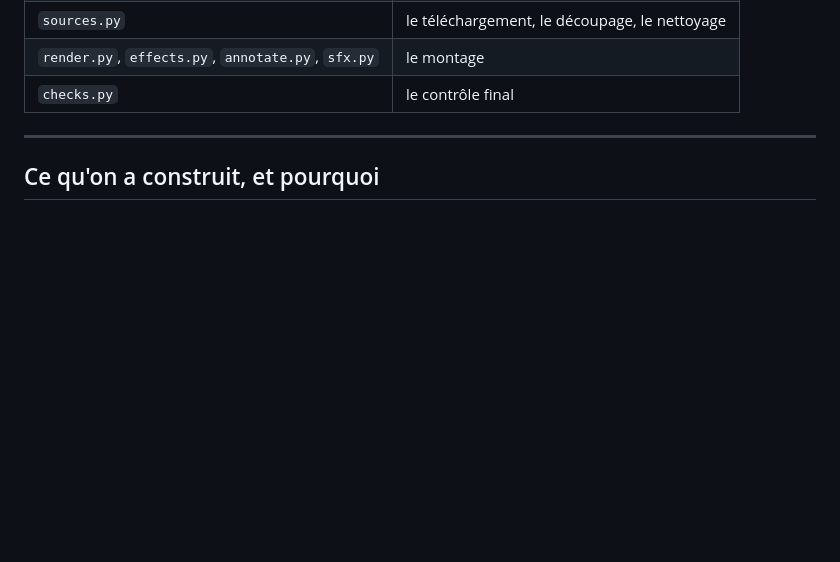
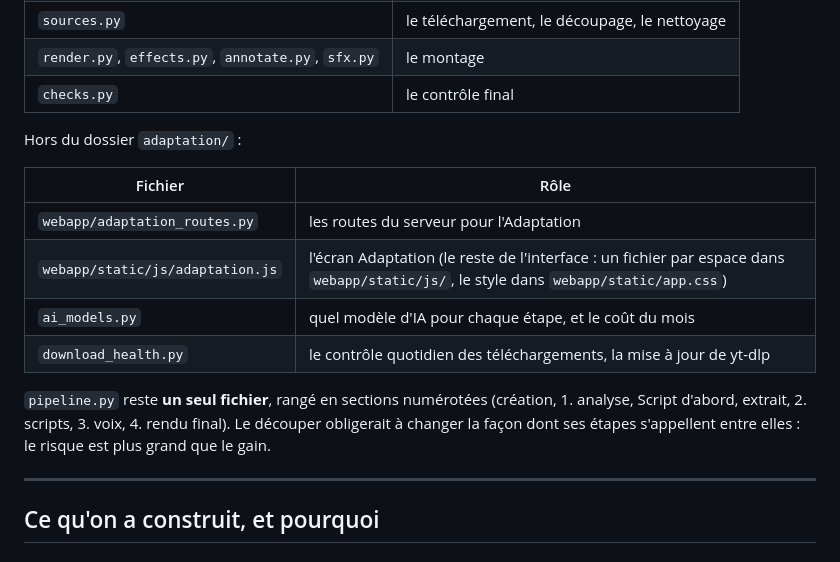
Before and after one commit to Abderrahmane01Rhiabi/TikTub, a Markdown page: ADAPTATION_BILAN.md, the part around the change. GitHub-like rendering; blank space fills up the shorter version.

Commit message:
ADAPTATION_BILAN.md: where the code now lives (routes, js per space, ai_models, download_health); why pipeline.py stays one file
Co-Authored-By: Claude Opus 5.5 <noreply@anthropic.com>

```diff
--- a/ADAPTATION_BILAN.md
+++ b/ADAPTATION_BILAN.md
@@ -47,6 +47,17 @@ Le code est dans `adaptation/` :
 | `sources.py` | le téléchargement, le découpage, le nettoyage |
 | `render.py`, `effects.py`, `annotate.py`, `sfx.py` | le montage |
 | `checks.py` | le contrôle final |
+
+Hors du dossier `adaptation/` :
+
+| Fichier | Rôle |
+|---|---|
+| `webapp/adaptation_routes.py` | les routes du serveur pour l'Adaptation |
+| `webapp/static/js/adaptation.js` | l'écran Adaptation (le reste de l'interface : un fichier par espace dans `webapp/static/js/`, le style dans `webapp/static/app.css`) |
+| `ai_models.py` | quel modèle d'IA pour chaque étape, et le coût du mois |
+| `download_health.py` | le contrôle quotidien des téléchargements, la mise à jour de yt-dlp |
+
+`pipeline.py` reste **un seul fichier**, rangé en sections numérotées (création, 1. analyse, Script d'abord, extrait, 2. scripts, 3. voix, 4. rendu final). Le découper obligerait à changer la façon dont ses étapes s'appellent entre elles : le risque est plus grand que le gain.
 
 ---
 
```
